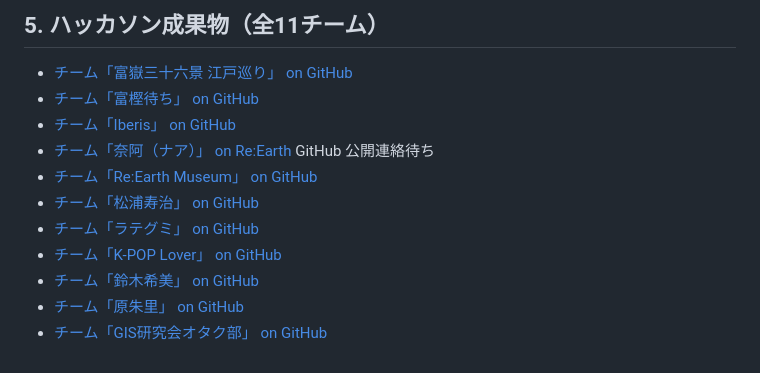
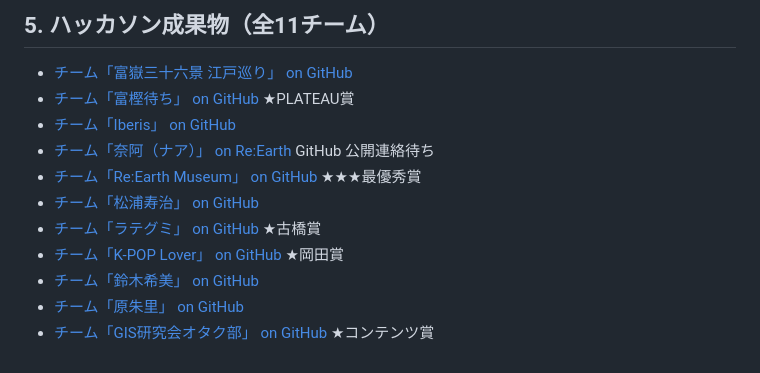
Before and after one commit to furuhashilab/plateauhackathon2023, a Markdown page: README.md, the part around the change. Rendered like a GitHub page.

```diff
--- a/README.md
+++ b/README.md
@@ -43,13 +43,13 @@
 
 ## 5. ハッカソン成果物（全11チーム）
  * [チーム「富嶽三十六景 江戸巡り」 on GitHub ](https://akidinosaurs.github.io/samplestorytelling/)
- * [チーム「富樫待ち」 on GitHub ](https://kk-kkch03.github.io/PLATEAUstorytellingHackathon_2023/)
+ * [チーム「富樫待ち」 on GitHub ](https://kk-kkch03.github.io/PLATEAUstorytellingHackathon_2023/) ★PLATEAU賞
  * [チーム「Iberis」 on GitHub ](hsyuk.github.io/Iberistory/)
  * [チーム「奈阿（ナア）」 on Re:Earth ](https://cgjfhhbifg.reearth.io) GitHub 公開連絡待ち
- * [チーム「Re:Earth Museum」 on GitHub ](https://uc0101ym.github.io/StorytellingEDO/)
+ * [チーム「Re:Earth Museum」 on GitHub ](https://uc0101ym.github.io/StorytellingEDO/) ★★★最優秀賞
  * [チーム「松浦寿治」 on GitHub ](https://toshiharu-matsuura.github.io/asukastorytelling/)
- * [チーム「ラテグミ」 on GitHub ](https://zawa11.github.io/rategumi_storytelling/)
- * [チーム「K-POP Lover」 on GitHub ](https://yosi0530.github.io/Re-Earth-Hackathon/)
+ * [チーム「ラテグミ」 on GitHub ](https://zawa11.github.io/rategumi_storytelling/) ★古橋賞
+ * [チーム「K-POP Lover」 on GitHub ](https://yosi0530.github.io/Re-Earth-Hackathon/) ★岡田賞
  * [チーム「鈴木希美」 on GitHub ](https://nozzlepazzle.github.io/Nozomisreearth/)
  * [チーム「原朱里」 on GitHub ](https://akarihara0213.github.io/Storytelling/)
- * [チーム「GIS研究会オタク部」 on GitHub ](https://chanceuxlife.github.io/storytelling_teamGISotaku/)
+ * [チーム「GIS研究会オタク部」 on GitHub ](https://chanceuxlife.github.io/storytelling_teamGISotaku/) ★コンテンツ賞
```
